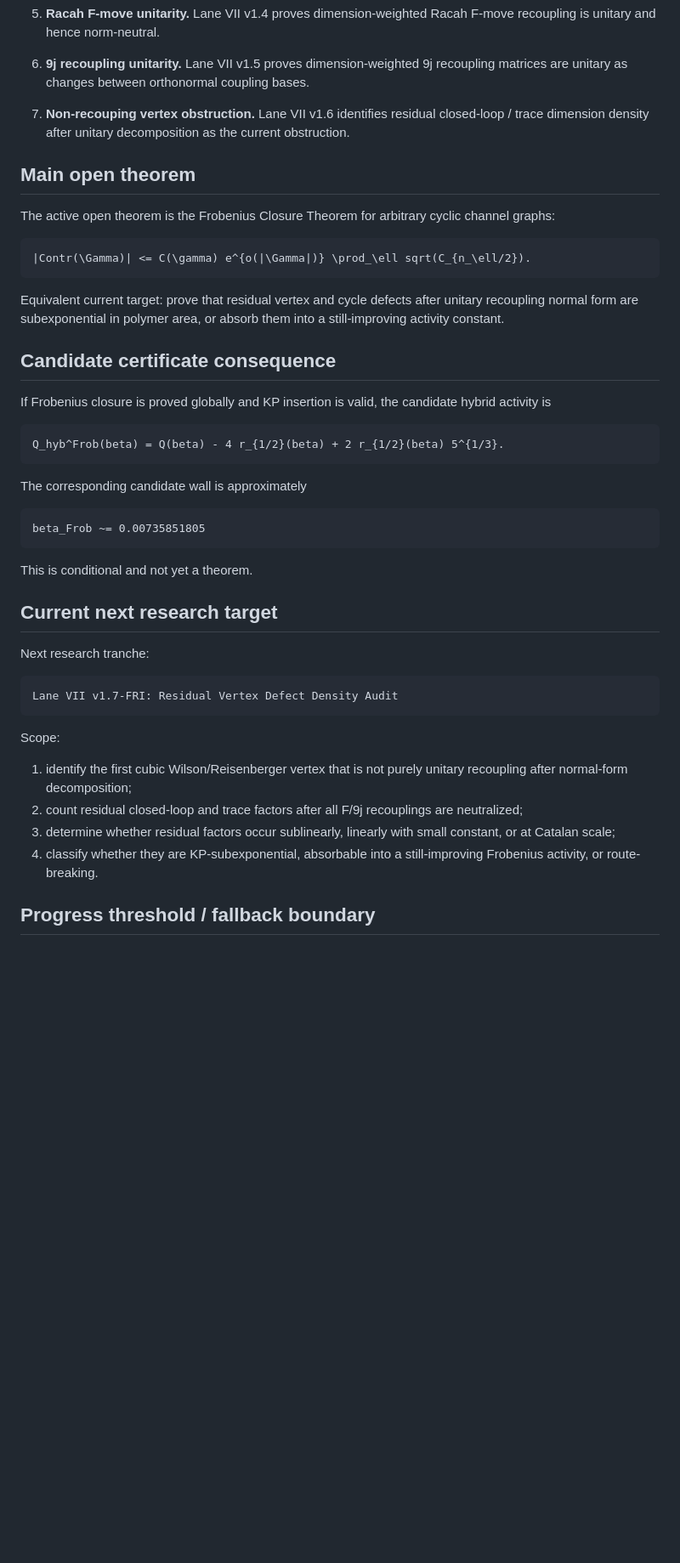
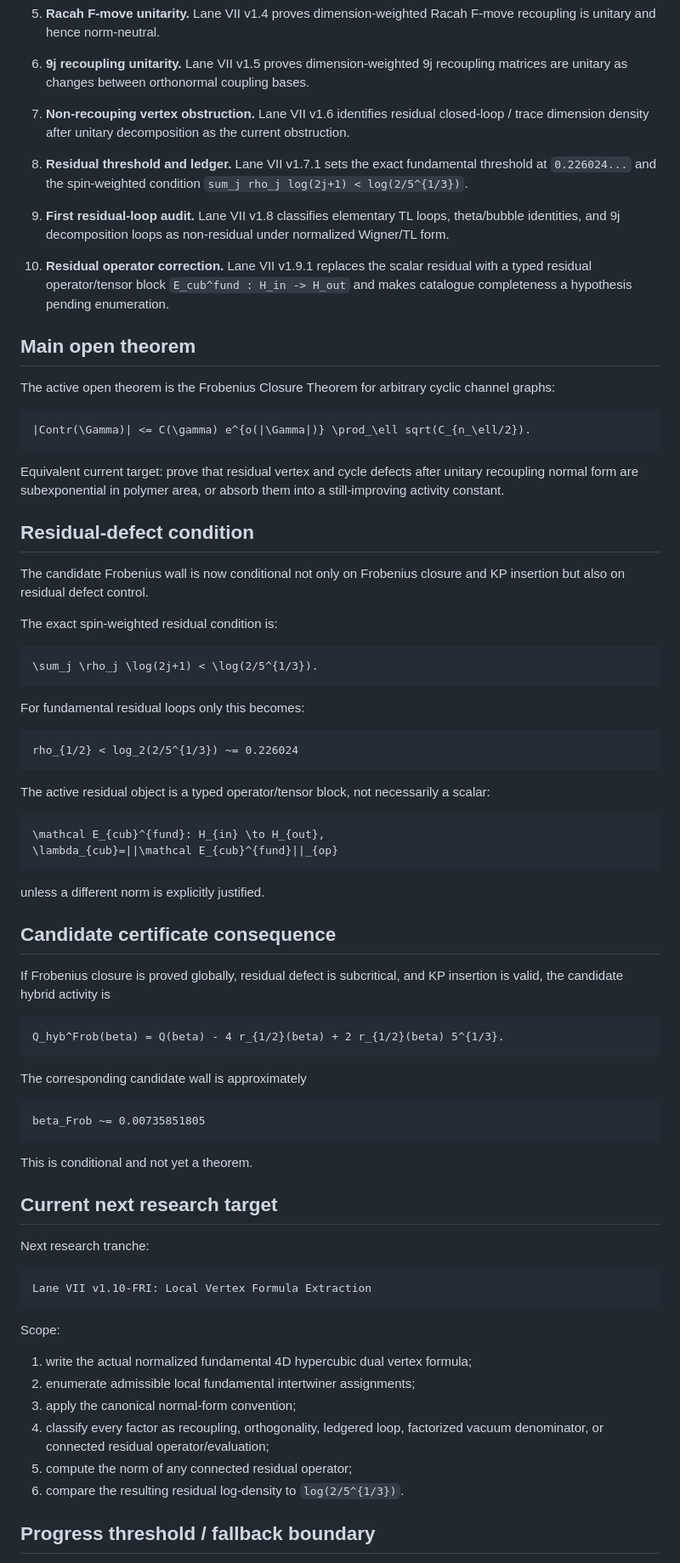
Before and after one commit to SocioProphet/yang-mills, a Markdown page: docs/lane-vii-status.md, the part around one of its changes. Shown at 85% size. Drawn GitHub-style; blank space fills up the shorter version.

Commit message:
Patch Lane VII status through v1.9.1

````diff
--- a/docs/lane-vii-status.md
+++ b/docs/lane-vii-status.md
@@ -143,6 +147,12 @@ Program status:
 
 7. **Non-recouping vertex obstruction.** Lane VII v1.6 identifies residual closed-loop / trace dimension density after unitary decomposition as the current obstruction.
 
+8. **Residual threshold and ledger.** Lane VII v1.7.1 sets the exact fundamental threshold at `0.226024...` and the spin-weighted condition `sum_j rho_j log(2j+1) < log(2/5^{1/3})`.
+
+9. **First residual-loop audit.** Lane VII v1.8 classifies elementary TL loops, theta/bubble identities, and 9j decomposition loops as non-residual under normalized Wigner/TL form.
+
+10. **Residual operator correction.** Lane VII v1.9.1 replaces the scalar residual with a typed residual operator/tensor block `E_cub^fund : H_in -> H_out` and makes catalogue completeness a hypothesis pending enumeration.
+
 ## Main open theorem
 
 The active open theorem is the Frobenius Closure Theorem for arbitrary cyclic channel graphs:
@@ -153,9 +163,34 @@ The active open theorem is the Frobenius Closure Theorem for arbitrary cyclic ch
 
 Equivalent current target: prove that residual vertex and cycle defects after unitary recoupling normal form are subexponential in polymer area, or absorb them into a still-improving activity constant.
 
+## Residual-defect condition
+
+The candidate Frobenius wall is now conditional not only on Frobenius closure and KP insertion but also on residual defect control.
+
+The exact spin-weighted residual condition is:
+
+```tex
+\sum_j \rho_j \log(2j+1) < \log(2/5^{1/3}).
+```
+
+For fundamental residual loops only this becomes:
+
+```text
+rho_{1/2} < log_2(2/5^{1/3}) ~= 0.226024
+```
+
+The active residual object is a typed operator/tensor block, not necessarily a scalar:
+
+```tex
+\mathcal E_{cub}^{fund}: H_{in} \to H_{out},
+\lambda_{cub}=||\mathcal E_{cub}^{fund}||_{op}
+```
+
+unless a different norm is explicitly justified.
+
 ## Candidate certificate consequence
 
-If Frobenius closure is proved globally and KP insertion is valid, the candidate hybrid activity is
+If Frobenius closure is proved globally, residual defect is subcritical, and KP insertion is valid, the candidate hybrid activity is
 
 ```tex
 Q_hyb^Frob(beta) = Q(beta) - 4 r_{1/2}(beta) + 2 r_{1/2}(beta) 5^{1/3}.
@@ -174,15 +209,17 @@ This is conditional and not yet a theorem.
 Next research tranche:
 
 ```text
-Lane VII v1.7-FRI: Residual Vertex Defect Density Audit
+Lane VII v1.10-FRI: Local Vertex Formula Extraction
 ```
 
 Scope:
 
-1. identify the first cubic Wilson/Reisenberger vertex that is not purely unitary recoupling after normal-form decomposition;
-2. count residual closed-loop and trace factors after all F/9j recouplings are neutralized;
-3. determine whether residual factors occur sublinearly, linearly with small constant, or at Catalan scale;
-4. classify whether they are KP-subexponential, absorbable into a still-improving Frobenius activity, or route-breaking.
+1. write the actual normalized fundamental 4D hypercubic dual vertex formula;
+2. enumerate admissible local fundamental intertwiner assignments;
+3. apply the canonical normal-form convention;
+4. classify every factor as recoupling, orthogonality, ledgered loop, factorized vacuum denominator, or connected residual operator/evaluation;
+5. compute the norm of any connected residual operator;
+6. compare the resulting residual log-density to `log(2/5^{1/3})`.
 
 ## Progress threshold / fallback boundary
 
````
Also changed, not shown: other parts of docs/lane-vii-status.md (+7 -3 lines).
